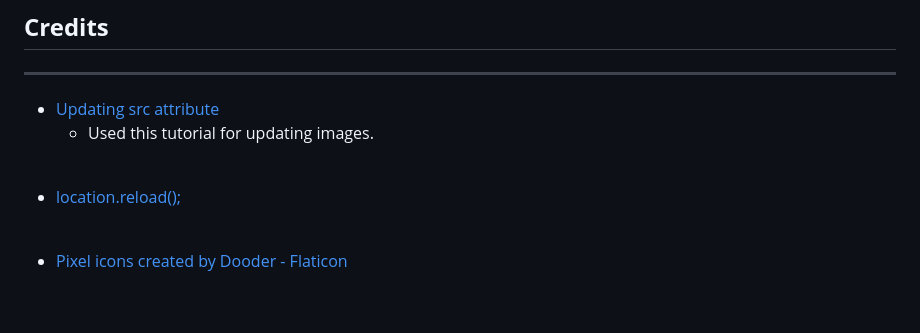
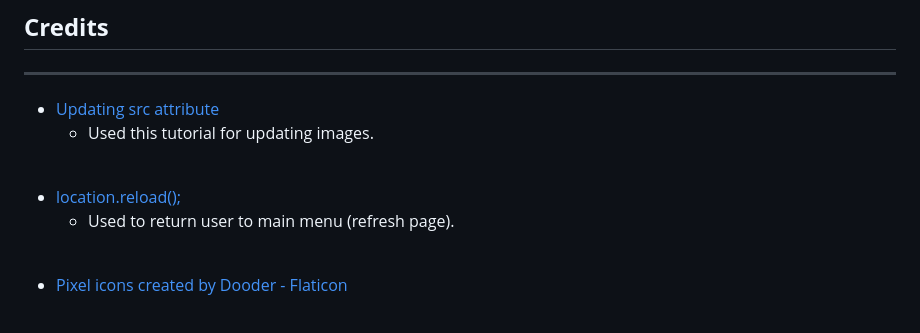
Before and after one commit to dEEGE2time/RPS, a Markdown page: README.md, the part around the change. GitHub-like rendering.

Commit message:
add content to credits in readme

```diff
--- a/README.md
+++ b/README.md
@@ -287,6 +287,7 @@ The website was deployed through the use of GitHub Pages, a feature built in to
 <br>
 
 * [location.reload();](https://www.w3schools.com/jsref/met_loc_reload.asp)
+    * Used to return user to main menu (refresh page).
 <br>
 
 * [Pixel icons created by Dooder - Flaticon](https://www.flaticon.com/free-icons/pixel)
```
